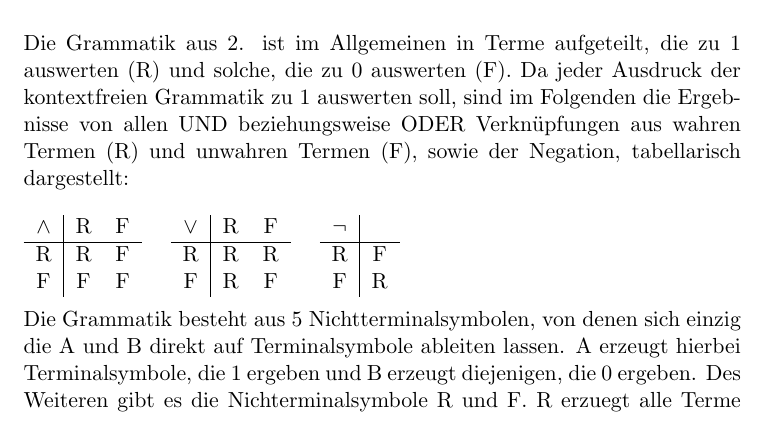
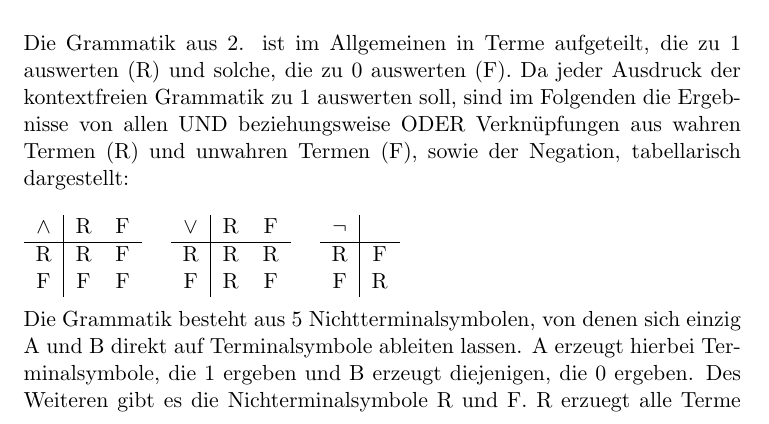
Before and after one commit to CodingTil/2020---Formale-Systeme-Automaten-Prozesse---Aufgaben, a LaTeX document (Übungsblatt 6/Übungsblatt 6.tex): part of page 5 of 7, cut so that both start at the same text. Compiled offline with pdfLaTeX.

Commit message:
Finished Exercise 18

```diff
--- a/Übungsblatt 6/Übungsblatt 6.tex
+++ b/Übungsblatt 6/Übungsblatt 6.tex
@@ -264,7 +264,7 @@ R & F\\
 F & R\\
 \end{tabular}
 \\ \ \\
-Die Grammatik besteht aus 5 Nichtterminalsymbolen, von denen sich einzig die A und B direkt auf Terminalsymbole ableiten lassen. A erzeugt hierbei Terminalsymbole, die 1 ergeben und B erzeugt diejenigen, die 0 ergeben. Des Weiteren gibt es die Nichterminalsymbole R und F. R erzuegt alle Terme aus kleineren Teiltermen, die zu 1 evaluiert werden mithilfe der logischen Verknüpfungen(UND/ODER/NEG) aus der Tabelle. Analog dazu erzeugt das Nichtterminalsymbol F alle logischen Terme, die zu 0 auswerten. Das Startsymbol S lässt sich entweder direkt zu A ableiten oder es erzeugt alle Verknüpfungen der logischen Tabelle, die den Wahrheitswert 1 haben. Somit ist gewährleistet, dass die Grammatik einzig Ausdrücke erzeugt, die zu 1 evalueirt werden.
+Die Grammatik besteht aus 5 Nichtterminalsymbolen, von denen sich einzig A und B direkt auf Terminalsymbole ableiten lassen. A erzeugt hierbei Terminalsymbole, die 1 ergeben und B erzeugt diejenigen, die 0 ergeben. Des Weiteren gibt es die Nichterminalsymbole R und F. R erzuegt alle Terme aus kleineren Teiltermen, die zu 1 evaluiert werden mithilfe der logischen Verknüpfungen(UND/ODER/NEG) aus der Tabelle. Analog dazu erzeugt das Nichtterminalsymbol F alle logischen Terme, die zu 0 auswerten. Das Startsymbol S lässt sich entweder direkt zu A ableiten oder es erzeugt alle Verknüpfungen der logischen Tabelle, die den Wahrheitswert 1 haben. Somit ist gewährleistet, dass die Grammatik einzig Ausdrücke erzeugt, die zu 1 evalueirt werden.
 \\Auf diese Art lassen sich alle Grammatikregeln nach Wahrheitswert trennen. Startet man also mit einem S als Startsymbol lassen sich nach den Regeln der Aussagenlogik nur Ausdrücke ableiten deren Wahrheitswert ebenfalls 1 entspricht.
 \\Betrachten wir nun einige Beispiele um dies zu zeigen:
 
```
Also changed, not shown: Übungsblatt 6/Übungsblatt 6.pdf, 2 other files.
